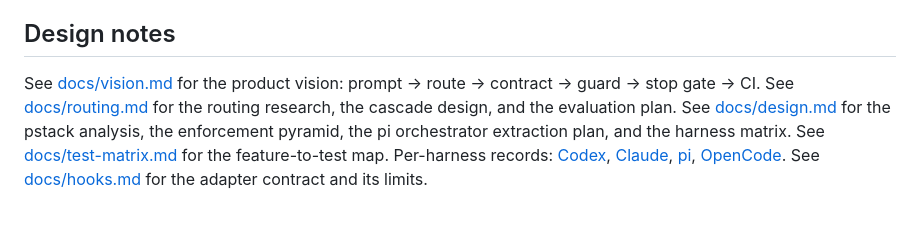
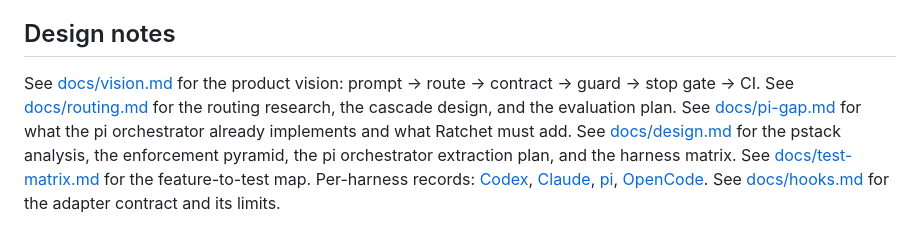
Before and after one commit to shivam2014/ratchet, a Markdown page: README.md, the part around the change. Rendered like a GitHub page.

Commit message:
docs: define the portable core and pi gap analysis

```diff
--- a/README.md
+++ b/README.md
@@ -175,4 +175,4 @@ Make that job a required check in branch protection. That is the layer the model
 
 ## Design notes
 
-See [docs/vision.md](docs/vision.md) for the product vision: prompt → route → contract → guard → stop gate → CI. See [docs/routing.md](docs/routing.md) for the routing research, the cascade design, and the evaluation plan. See [docs/design.md](docs/design.md) for the pstack analysis, the enforcement pyramid, the pi orchestrator extraction plan, and the harness matrix. See [docs/test-matrix.md](docs/test-matrix.md) for the feature-to-test map. Per-harness records: [Codex](docs/codex-test.md), [Claude](docs/claude-test.md), [pi](docs/pi-test.md), [OpenCode](docs/opencode-test.md). See [docs/hooks.md](docs/hooks.md) for the adapter contract and its limits.
+See [docs/vision.md](docs/vision.md) for the product vision: prompt → route → contract → guard → stop gate → CI. See [docs/routing.md](docs/routing.md) for the routing research, the cascade design, and the evaluation plan. See [docs/pi-gap.md](docs/pi-gap.md) for what the pi orchestrator already implements and what Ratchet must add. See [docs/design.md](docs/design.md) for the pstack analysis, the enforcement pyramid, the pi orchestrator extraction plan, and the harness matrix. See [docs/test-matrix.md](docs/test-matrix.md) for the feature-to-test map. Per-harness records: [Codex](docs/codex-test.md), [Claude](docs/claude-test.md), [pi](docs/pi-test.md), [OpenCode](docs/opencode-test.md). See [docs/hooks.md](docs/hooks.md) for the adapter contract and its limits.
```
Also changed, not shown: docs/pi-gap.md (added, +179 -0 lines), docs/vision.md (+41 -5 lines).
